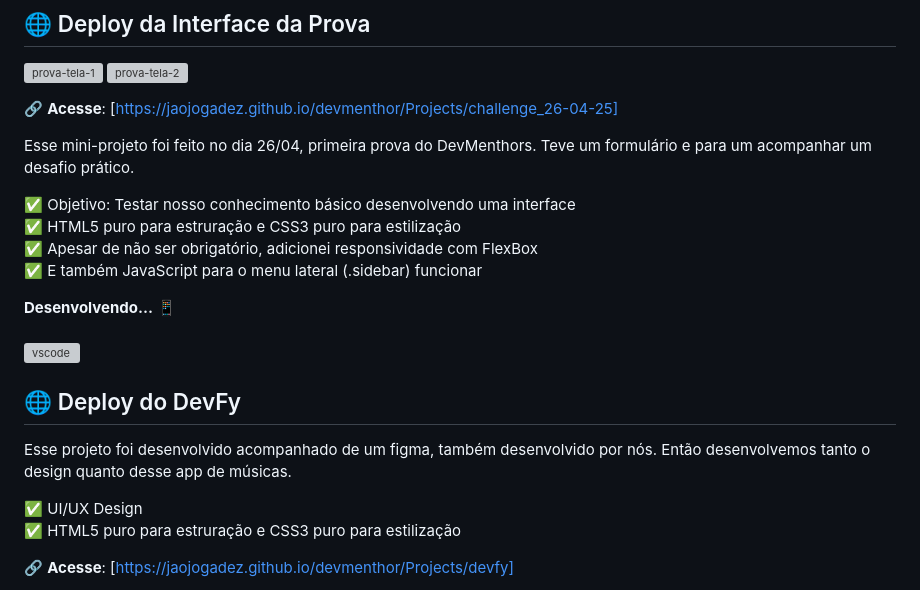
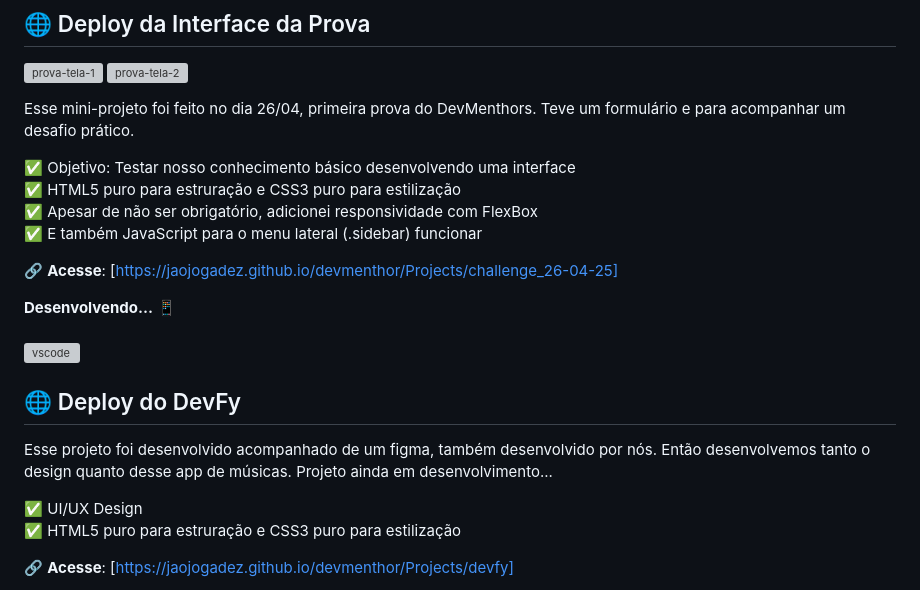
Before and after one commit to jaojogadez/devmenthor, a Markdown page: README.md, the part around one of its changes. Drawn GitHub-style; grey boxes are pictures that could not be loaded.

```diff
--- a/README.md
+++ b/README.md
@@ -28,14 +28,14 @@ Esse mini-projeto foi uma atividade para colocar em prática os conceitos de HTM
 ![prova-tela-1](https://github.com/user-attachments/assets/db0481e6-fe4b-4360-88f4-f406f135cbd5)
 ![prova-tela-2](https://github.com/user-attachments/assets/48703648-df59-45fb-a64a-d51015b9d3ac)
 
-🔗 **Acesse**: [https://jaojogadez.github.io/devmenthor/Projects/challenge_26-04-25]
-
-Esse mini-projeto foi feito no dia 26/04, primeira prova do DevMenthors. Teve um formulário e para um acompanhar um desafio prático.
+Esse mini-projeto foi feito no dia 26/04, primeira prova do DevMenthors. Teve um formulário e para acompanhar um desafio prático.
 
 ✅ Objetivo: Testar nosso conhecimento básico desenvolvendo uma interface <br>
 ✅ HTML5 puro para estruração e CSS3 puro para estilização <br>
 ✅ Apesar de não ser obrigatório, adicionei responsividade com FlexBox <br>
 ✅ E também JavaScript para o menu lateral (.sidebar) funcionar <br>
+
+🔗 **Acesse**: [https://jaojogadez.github.io/devmenthor/Projects/challenge_26-04-25]
 
 **Desenvolvendo...** 📱
 <br>
@@ -44,7 +44,8 @@ Esse mini-projeto foi feito no dia 26/04, primeira prova do DevMenthors. Teve um
 
 
 ## 🌐 Deploy do DevFy
-Esse projeto foi desenvolvido acompanhado de um figma, também desenvolvido por nós. Então desenvolvemos tanto o design quanto desse app de músicas. <br>
+Esse projeto foi desenvolvido acompanhado de um figma, também desenvolvido por nós. Então desenvolvemos tanto o design quanto desse app de músicas.
+Projeto ainda em desenvolvimento... <br>
 
 ✅ UI/UX Design<br>
 ✅ HTML5 puro para estruração e CSS3 puro para estilização <br>
```
Also changed, not shown: other parts of README.md (+1 -0 lines).
